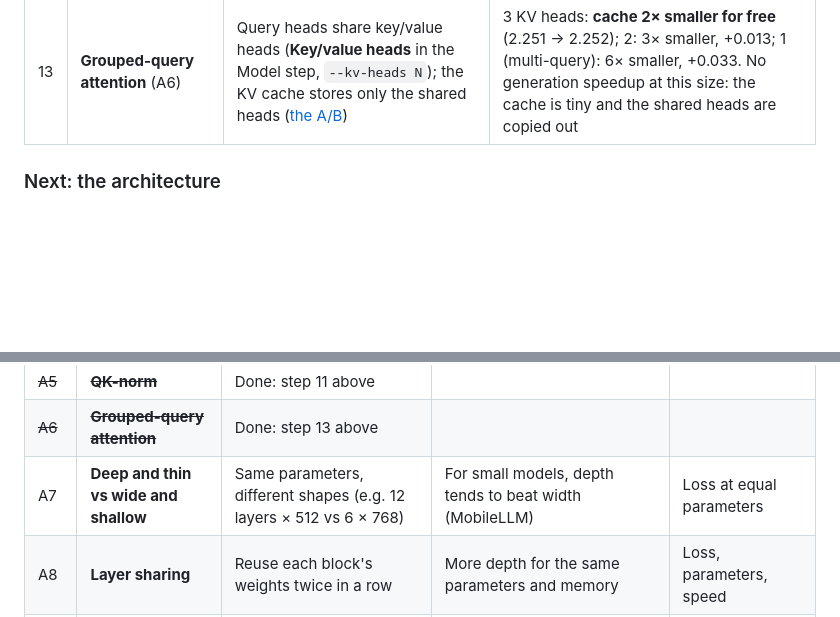
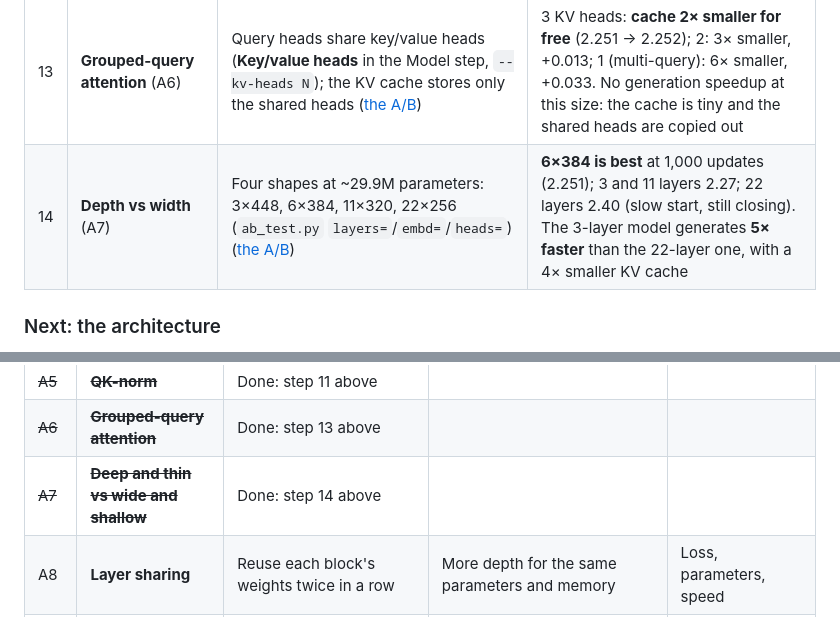
Before and after one commit to a-ramakrishnan/tinystories-ARM-model, a Markdown page: README.md, 2 parts joined by grey strips. Rendered like a GitHub page; blank space fills up the shorter version.

```diff
--- a/README.md
+++ b/README.md
@@ -474,6 +474,7 @@ The steps taken so far to improve the model, and the ones planned next, in order
 | 11 | **QK-norm** (A5), and A/B tests on a cloud GPU | RMS-normalize each head's queries and keys before attention (**QK-norm** in the Model step, `--qk-norm`); `ab_test.py` and the notebook's A/B section run comparisons on Colab ([the A/B](docs/journey.md#15-architecture-step-five-qk-norm-and-moving-the-ab-tests-to-a-gpu)) | **A small win**: 2.369 → 2.336 at 6e-4, 2.266 → 2.251 at 1.8e-3, less greedy repetition; no loss spikes at either rate. **Tripling the learning rate helped more** (2.369 → 2.266): 6e-4 is too low for these short runs. Each variant took 2½ min on an L4 vs ~25 on the Mac |
 | 12 | **A learning-rate sweep** | 5 learning rates × QK-norm off/on, on a Colab L4 ([details](docs/journey.md#16-a-learning-rate-sweep-and-what-qk-norm-is-really-for)) | **Best at 1.8e-3** (2.251 with QK-norm). Without QK-norm, loss rises to 3.33 at 1.2e-2; with it, only 2.55. The new baseline for A/B tests: RoPE + SwiGLU, no biases, QK-norm, lr 1.8e-3 |
 | 13 | **Grouped-query attention** (A6) | Query heads share key/value heads (**Key/value heads** in the Model step, `--kv-heads N`); the KV cache stores only the shared heads ([the A/B](docs/journey.md#17-architecture-step-six-grouped-query-attention)) | 3 KV heads: **cache 2× smaller for free** (2.251 → 2.252); 2: 3× smaller, +0.013; 1 (multi-query): 6× smaller, +0.033. No generation speedup at this size: the cache is tiny and the shared heads are copied out |
+| 14 | **Depth vs width** (A7) | Four shapes at ~29.9M parameters: 3×448, 6×384, 11×320, 22×256 (`ab_test.py` `layers=`/`embd=`/`heads=`) ([the A/B](docs/journey.md#18-architecture-step-seven-deep-and-thin-or-wide-and-shallow)) | **6×384 is best** at 1,000 updates (2.251); 3 and 11 layers 2.27; 22 layers 2.40 (slow start, still closing). The 3-layer model generates **5× faster** than the 22-layer one, with a 4× smaller KV cache |
 
 ### Next: the architecture
 
@@ -497,7 +498,7 @@ python3 ab_test.py --title "A5 QK-norm" --variant "baseline: rope swiglu no-bias
 | ~~A4~~ | ~~**No biases**~~ | Done: step 10 above | | |
 | ~~A5~~ | ~~**QK-norm**~~ | Done: step 11 above | | |
 | ~~A6~~ | ~~**Grouped-query attention**~~ | Done: step 13 above | | |
-| A7 | **Deep and thin vs wide and shallow** | Same parameters, different shapes (e.g. 12 layers × 512 vs 6 × 768) | For small models, depth tends to beat width (MobileLLM) | Loss at equal parameters |
+| ~~A7~~ | ~~**Deep and thin vs wide and shallow**~~ | Done: step 14 above | | |
 | A8 | **Layer sharing** | Reuse each block's weights twice in a row | More depth for the same parameters and memory | Loss, parameters, speed |
 | A9 | **Multi-token prediction** | Extra heads that also predict the 2nd, 3rd… next token during training | Richer training signal; the extra heads can draft tokens for speculative decoding (I5) | Loss, and draft acceptance rate |
 | A10 | **Mixture of experts** | Several feed-forward "experts", each token routed to one or two | More parameters for the same compute per token | Loss at equal compute, memory |
```
Also changed, not shown: docs/journey.md (+45 -5 lines), docs/screenshots/ab-a7-depth-width.png (added).
